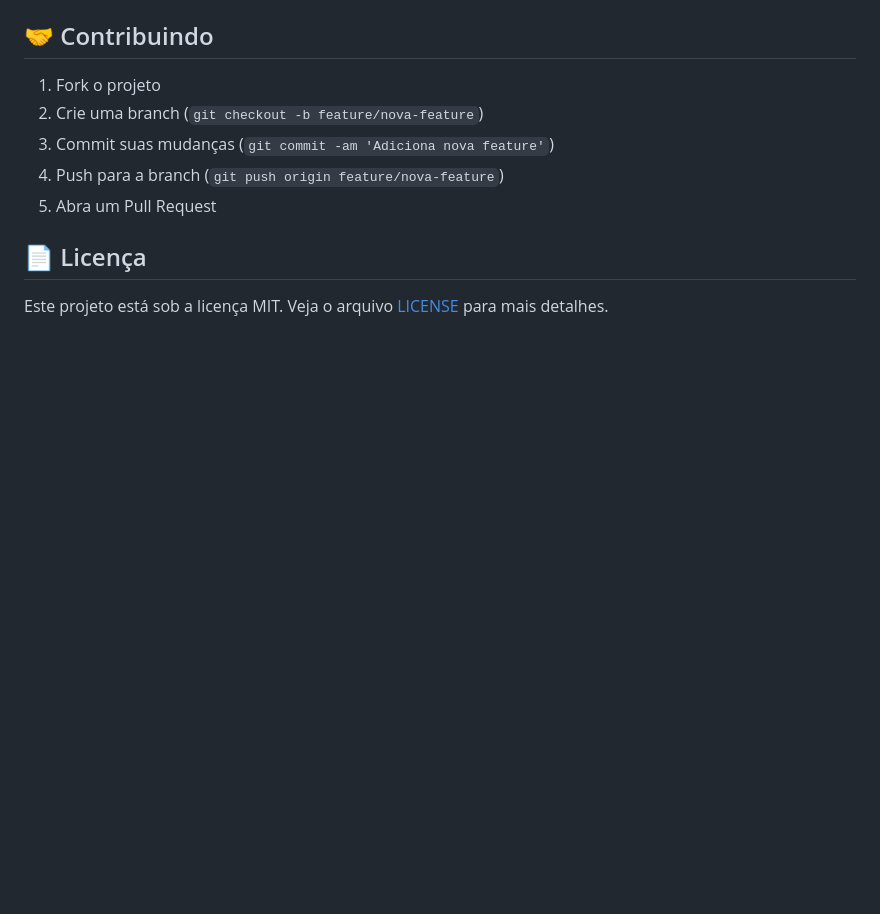
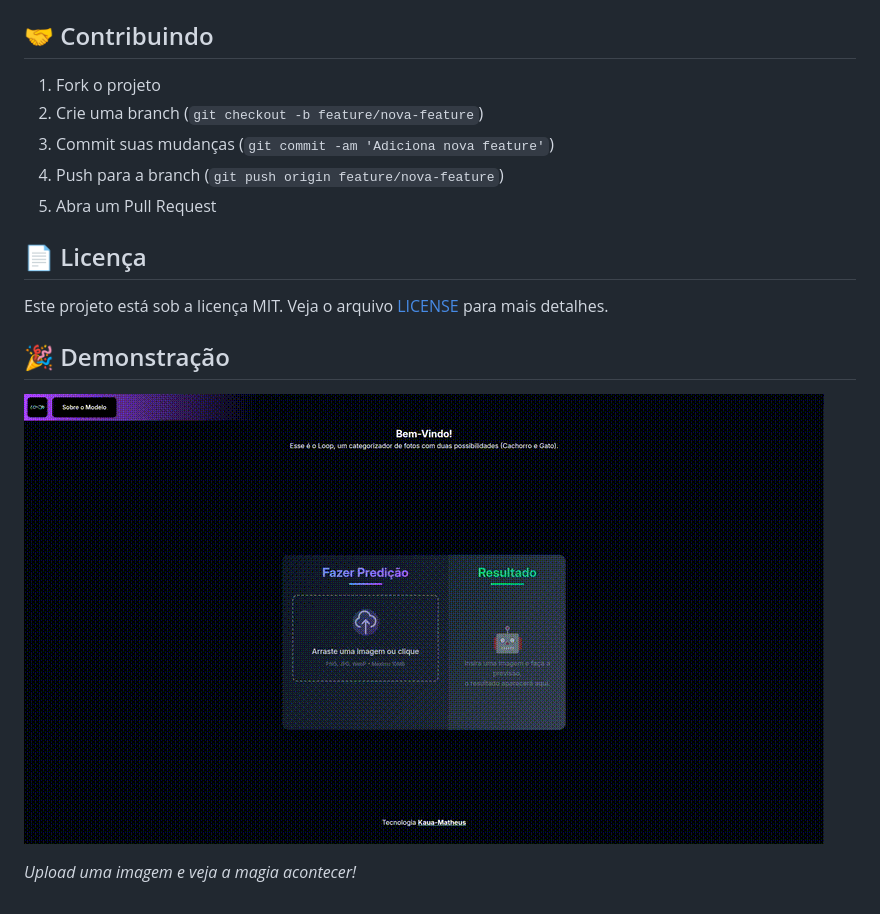
Before and after one commit to Kaua-Matheus/Pet_Classifier, a Markdown page: README.md, the part around the change. GitHub-like rendering; pictures changed too: demo.gif (added); blank space fills up the shorter version.

```diff
--- a/README.md
+++ b/README.md
@@ -179,3 +179,9 @@ DEVICE = torch.device("cpu")  # Force CPU usage
 ## 📄 Licença
 
 Este projeto está sob a licença MIT. Veja o arquivo [LICENSE](LICENSE) para mais detalhes.
+
+## 🎉 Demonstração
+
+![Demo](demo.gif)
+
+*Upload uma imagem e veja a magia acontecer!*
```
Also changed, not shown: 8 other files.
